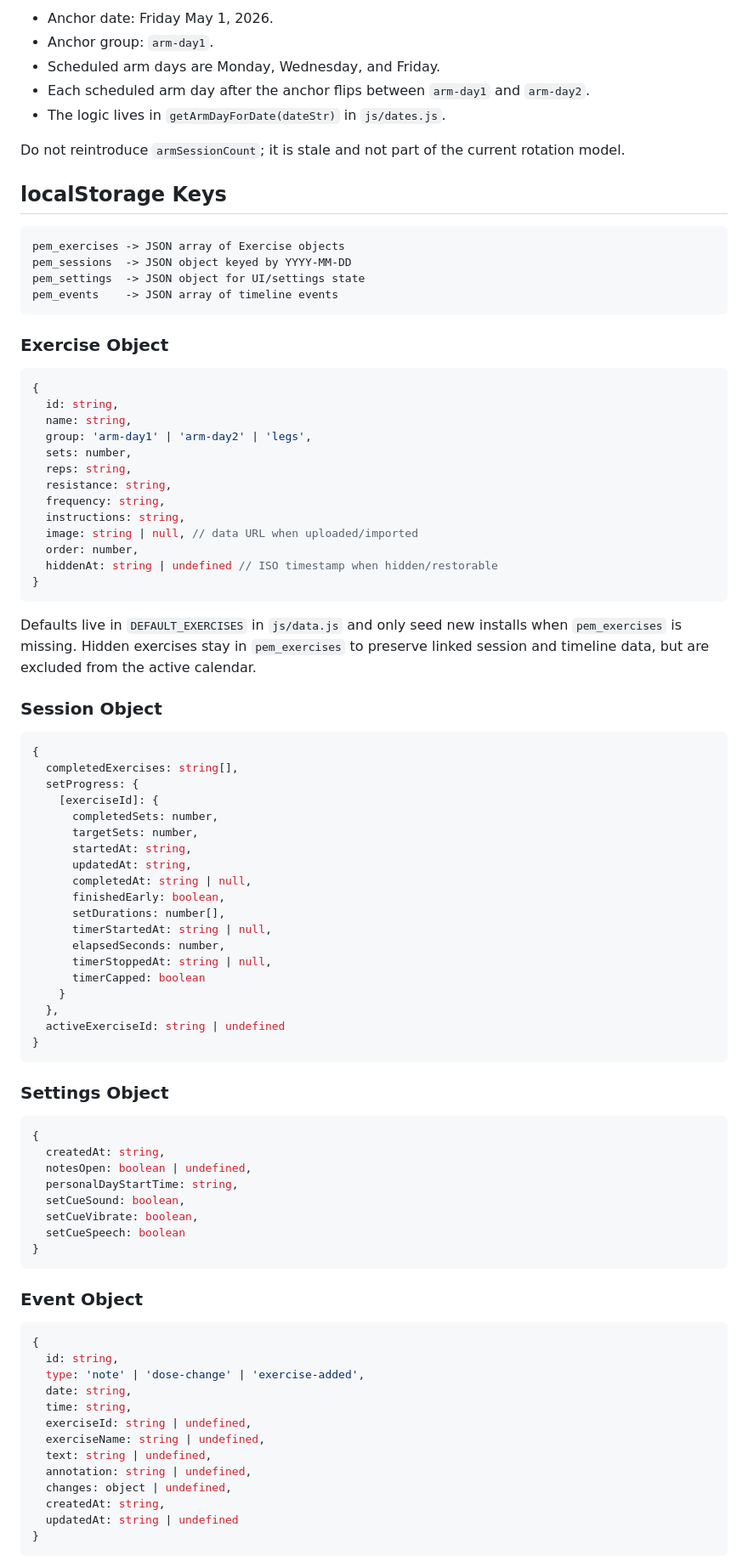
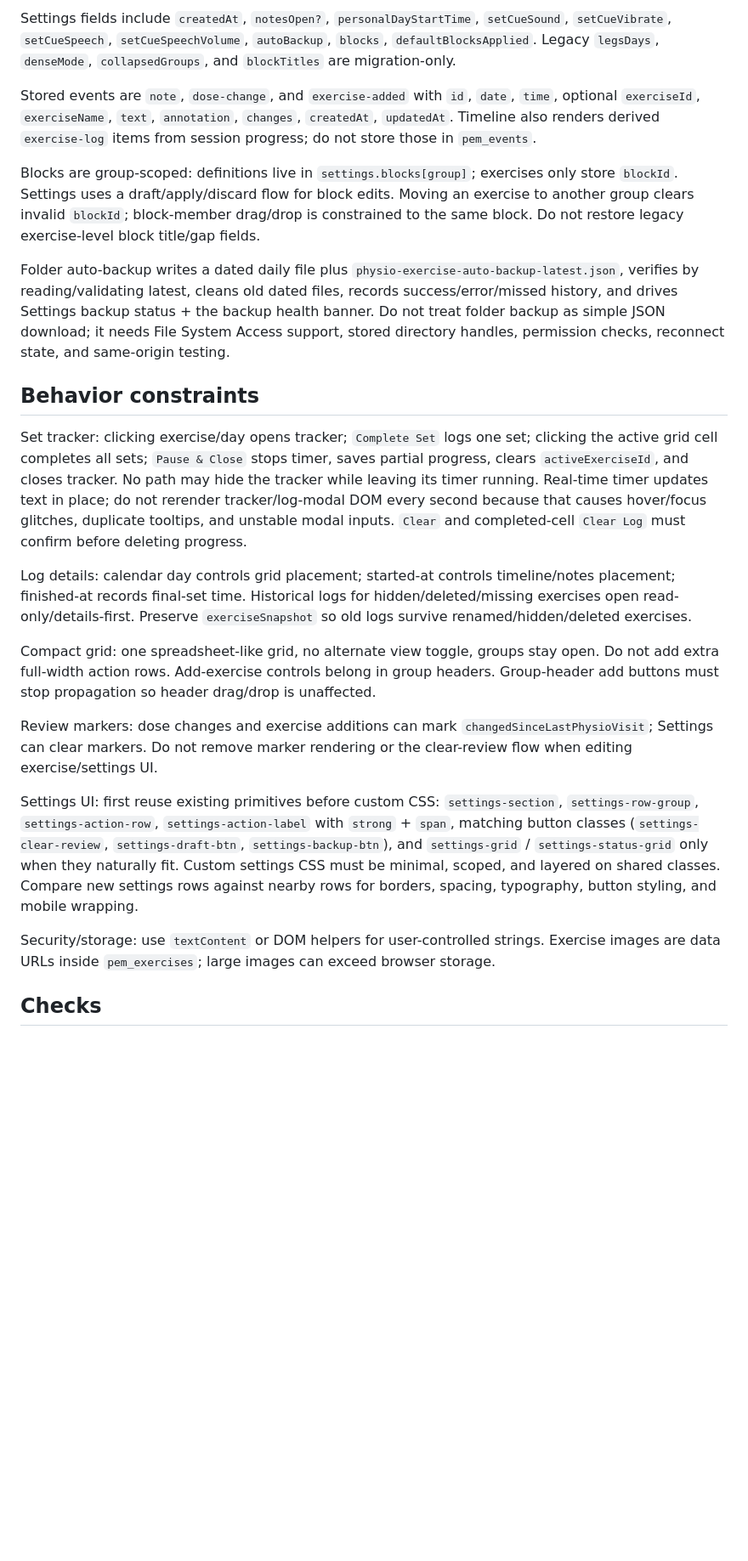
Before and after one commit to AnhDuck/physio-exercise-manager, a Markdown page: AGENTS.md, the part around one of its changes. Shown at 85% size. Rendered like a GitHub page; blank space fills up the shorter version.

````diff
--- a/AGENTS.md
+++ b/AGENTS.md
@@ -64,94 +36,25 @@ Arm Day 1 and Arm Day 2 are calendar-based, not completion-count-based.
 
-- Anchor date: Friday May 1, 2026.
-- Anchor group: `arm-day1`.
-- Scheduled arm days are Monday, Wednesday, and Friday.
-- Each scheduled arm day after the anchor flips between `arm-day1` and `arm-day2`.
-- The logic lives in `getArmDayForDate(dateStr)` in `js/dates.js`.
+Settings fields include `createdAt`, `notesOpen?`, `personalDayStartTime`, `setCueSound`, `setCueVibrate`, `setCueSpeech`, `setCueSpeechVolume`, `autoBackup`, `blocks`, `defaultBlocksApplied`. Legacy `legsDays`, `denseMode`, `collapsedGroups`, and `blockTitles` are migration-only.
 
-Do not reintroduce `armSessionCount`; it is stale and not part of the current rotation model.
+Stored events are `note`, `dose-change`, and `exercise-added` with `id`, `date`, `time`, optional `exerciseId`, `exerciseName`, `text`, `annotation`, `changes`, `createdAt`, `updatedAt`. Timeline also renders derived `exercise-log` items from session progress; do not store those in `pem_events`.
 
-## localStorage Keys
+Blocks are group-scoped: definitions live in `settings.blocks[group]`; exercises only store `blockId`. Settings uses a draft/apply/discard flow for block edits. Moving an exercise to another group clears invalid `blockId`; block-member drag/drop is constrained to the same block. Do not restore legacy exercise-level block title/gap fields.
 
-```text
-pem_exercises -> JSON array of Exercise objects
-pem_sessions  -> JSON object keyed by YYYY-MM-DD
-pem_settings  -> JSON object for UI/settings state
-pem_events    -> JSON array of timeline events
-```
+Folder auto-backup writes a dated daily file plus `physio-exercise-auto-backup-latest.json`, verifies by reading/validating latest, cleans old dated files, records success/error/missed history, and drives Settings backup status + the backup health banner. Do not treat folder backup as simple JSON download; it needs File System Access support, stored directory handles, permission checks, reconnect state, and same-origin testing.
 
-### Exercise Object
+## Behavior constraints
 
-```js
-{
-  id: string,
-  name: string,
-  group: 'arm-day1' | 'arm-day2' | 'legs',
-  sets: number,
-  reps: string,
-  resistance: string,
-  frequency: string,
-  instructions: string,
-  image: string | null, // data URL when uploaded/imported
-  order: number,
-  hiddenAt: string | undefined // ISO timestamp when hidden/restorable
-}
-```
+Set tracker: clicking exercise/day opens tracker; `Complete Set` logs one set; clicking the active grid cell completes all sets; `Pause & Close` stops timer, saves partial progress, clears `activeExerciseId`, and closes tracker. No path may hide the tracker while leaving its timer running. Real-time timer updates text in place; do not rerender tracker/log-modal DOM every second because that causes hover/focus glitches, duplicate tooltips, and unstable modal inputs. `Clear` and completed-cell `Clear Log` must confirm before deleting progress.
 
-Defaults live in `DEFAULT_EXERCISES` in `js/data.js` and only seed new installs when `pem_exercises` is missing.
-Hidden exercises stay in `pem_exercises` to preserve linked session and timeline data, but are excluded from the active calendar.
+Log details: calendar day controls grid placement; started-at controls timeline/notes placement; finished-at records final-set time. Historical logs for hidden/deleted/missing exercises open read-only/details-first. Preserve `exerciseSnapshot` so old logs survive renamed/hidden/deleted exercises.
 
-### Session Object
+Compact grid: one spreadsheet-like grid, no alternate view toggle, groups stay open. Do not add extra full-width action rows. Add-exercise controls belong in group headers. Group-header add buttons must stop propagation so header drag/drop is unaffected.
 
-```js
-{
-  completedExercises: string[],
-  setProgress: {
-    [exerciseId]: {
-      completedSets: number,
-      targetSets: number,
-      startedAt: string,
-      updatedAt: string,
-      completedAt: string | null,
-      finishedEarly: boolean,
-      setDurations: number[],
-      timerStartedAt: string | null,
-      elapsedSeconds: number,
-      timerStoppedAt: string | null,
-      timerCapped: boolean
-    }
-  },
-  activeExerciseId: string | undefined
-}
-```
+Review markers: dose changes and exercise additions can mark `changedSinceLastPhysioVisit`; Settings can clear markers. Do not remove marker rendering or the clear-review flow when editing exercise/settings UI.
 
-### Settings Object
+Settings UI: first reuse existing primitives before custom CSS: `settings-section`, `settings-row-group`, `settings-action-row`, `settings-action-label` with `strong` + `span`, matching button classes (`settings-clear-review`, `settings-draft-btn`, `settings-backup-btn`), and `settings-grid` / `settings-status-grid` only when they naturally fit. Custom settings CSS must be minimal, scoped, and layered on shared classes. Compare new settings rows against nearby rows for borders, spacing, typography, button styling, and mobile wrapping.
 
-```js
-{
-  createdAt: string,
-  notesOpen: boolean | undefined,
-  personalDayStartTime: string,
-  setCueSound: boolean,
-  setCueVibrate: boolean,
-  setCueSpeech: boolean
-}
-```
+Security/storage: use `textContent` or DOM helpers for user-controlled strings. Exercise images are data URLs inside `pem_exercises`; large images can exceed browser storage.
 
-### Event Object
+## Checks
 
-```js
-{
-  id: string,
-  type: 'note' | 'dose-change' | 'exercise-added',
-  date: string,
-  time: string,
-  exerciseId: string | undefined,
-  exerciseName: string | undefined,
-  text: string | undefined,
-  annotation: string | undefined,
-  changes: object | undefined,
-  createdAt: string,
-  updatedAt: string | undefined
-}
-```
-
````
Also changed, not shown: other parts of AGENTS.md (+18 -100 lines), DESIGN.md (deleted, +0 -289 lines).
